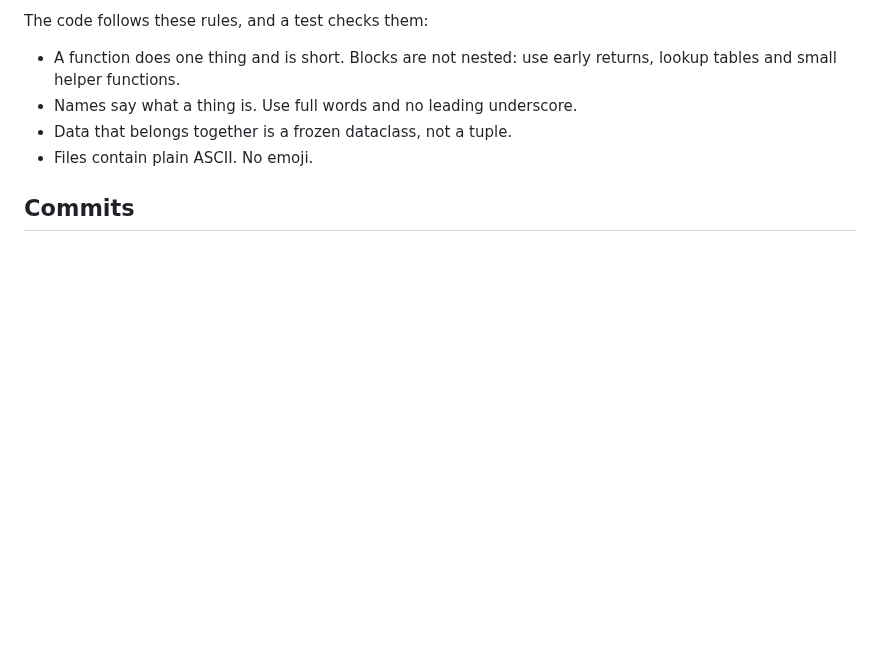
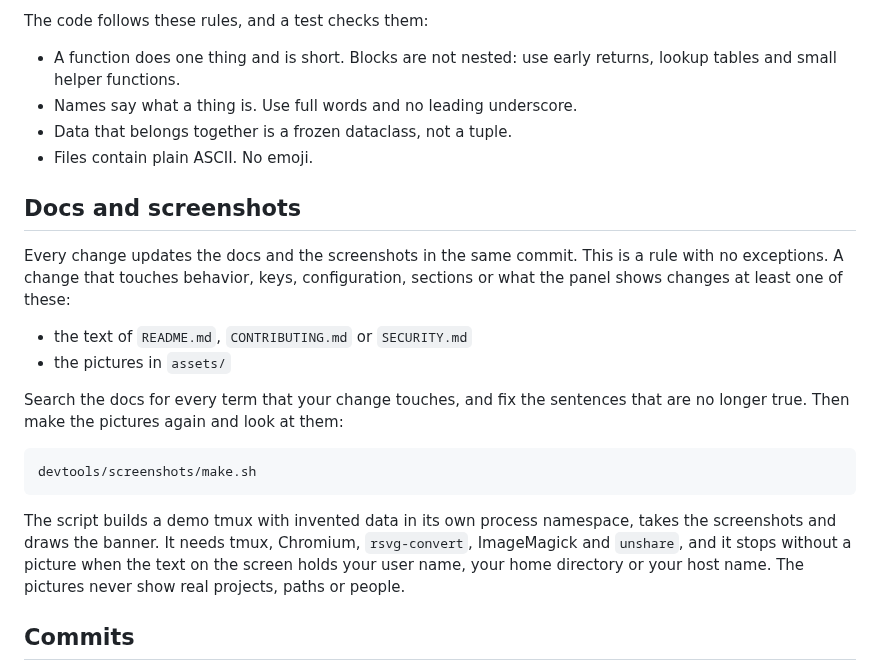
Before and after one commit to stevendejongnl/tmux-sidepanel, a Markdown page: CONTRIBUTING.md, the part around the change. Drawn GitHub-style; blank space fills up the shorter version.

````diff
--- a/CONTRIBUTING.md
+++ b/CONTRIBUTING.md
@@ -42,6 +42,27 @@ The code follows these rules, and a test checks them:
 - Data that belongs together is a frozen dataclass, not a tuple.
 - Files contain plain ASCII. No emoji.
 
+## Docs and screenshots
+
+Every change updates the docs and the screenshots in the same commit. This is a rule with no
+exceptions. A change that touches behavior, keys, configuration, sections or what the panel shows
+changes at least one of these:
+
+- the text of `README.md`, `CONTRIBUTING.md` or `SECURITY.md`
+- the pictures in `assets/`
+
+Search the docs for every term that your change touches, and fix the sentences that are no longer
+true. Then make the pictures again and look at them:
+
+```
+devtools/screenshots/make.sh
+```
+
+The script builds a demo tmux with invented data in its own process namespace, takes the
+screenshots and draws the banner. It needs tmux, Chromium, `rsvg-convert`, ImageMagick and
+`unshare`, and it stops without a picture when the text on the screen holds your user name, your
+home directory or your host name. The pictures never show real projects, paths or people.
+
 ## Commits
 
 Use Conventional Commits: `type(scope): subject`. The subject is at most 72 characters and has
````
Also changed, not shown: README.md (+3 -0 lines), assets/panel-menu.png, assets/panel.png, 6 other files.
